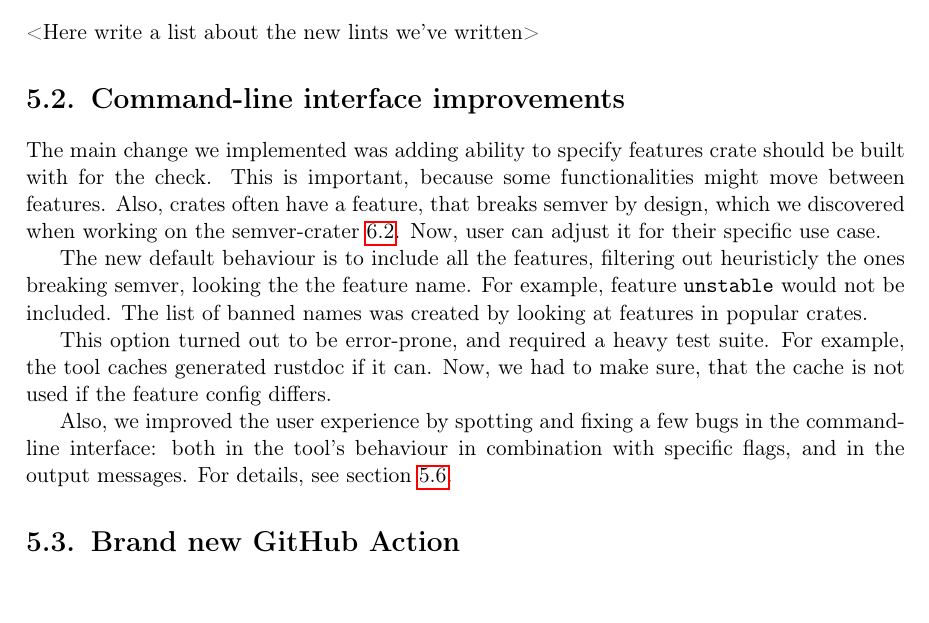
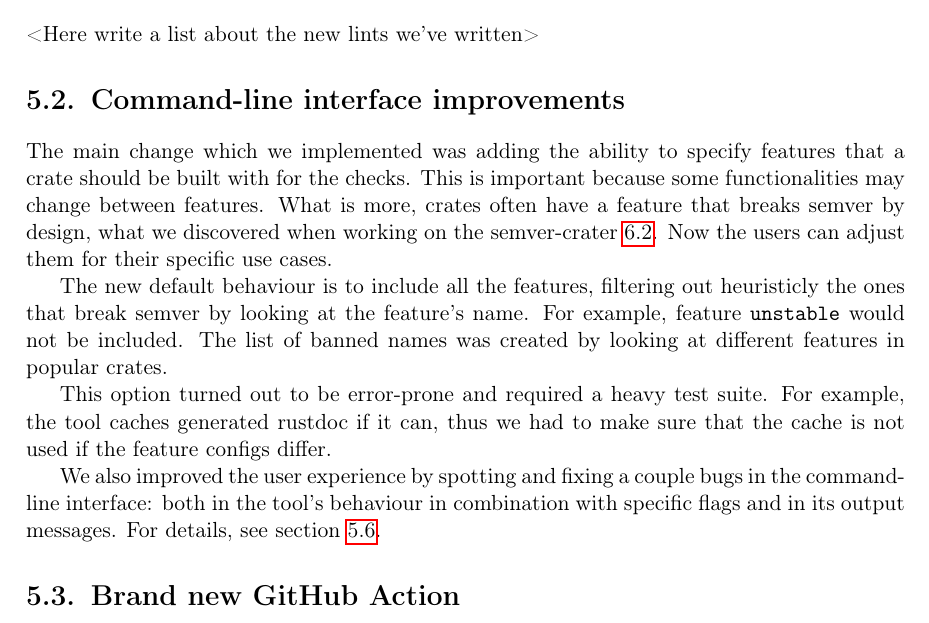
Before and after one commit to tonowak/bachelors-thesis, a LaTeX thesis (thesis-en.tex): part of page 29 of 41, cut so that both start at the same text. Compiled offline with pdfLaTeX.

Commit message:
Apply suggestions from code review
Co-authored-by: Bartosz Smolarczyk <92160712+SmolSir@users.noreply.github.com>

```diff
--- a/thesis-en.tex
+++ b/thesis-en.tex
@@ -723,27 +723,27 @@ The differences between the V1 and V2 of the action are further discussed in sec
 
 \section{Command-line interface improvements}\label{r:section_cli}
 
-The main change we implemented was adding ability to specify
-features crate should be built with for the check. This is important,
-because some functionalities might move between features. Also,
-crates often have a feature, that breaks semver by design, which
+The main change which we implemented was adding the ability to specify
+features that a crate should be built with for the checks. This is important
+because some functionalities may change between features. What is more,
+crates often have a feature that breaks semver by design, what
 we discovered when working on the semver-crater \ref{r:section_results_semver_crater}.
-Now, user can adjust it for their specific use case.
+Now the users can adjust them for their specific use cases.
 
 The new default behaviour is to include all the features,
-filtering out heuristicly the ones breaking semver, looking the
-the feature name. For example, feature {\ttfamily unstable} would not be
+filtering out heuristicly the ones that break semver by looking at
+the feature's name. For example, feature {\ttfamily unstable} would not be
 included. The list of banned names was created by looking
-at features in popular crates.
+at different features in popular crates.
 
-This option turned out to be error-prone, and required a heavy
-test suite. For example, the tool caches generated rustdoc if it can.
-Now, we had to make sure, that the cache is not used if the feature
-config differs.
+This option turned out to be error-prone and required a heavy
+test suite. For example, the tool caches generated rustdoc if it can,
+thus we had to make sure that the cache is not used if the feature
+configs differ.
 
-Also, we improved the user experience by spotting and fixing a few bugs
+We also improved the user experience by spotting and fixing a couple bugs
 in the command-line interface: both in the tool's behaviour
-in combination with specific flags, and in the output messages.
+in combination with specific flags and in its output messages.
 For details, see section \ref{r:section_bugfixes}.
 
 \section{Brand new GitHub Action}\label{r:section_github_action}
```
